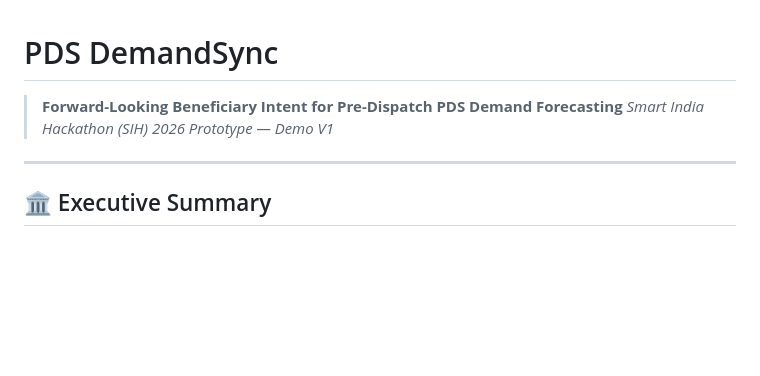
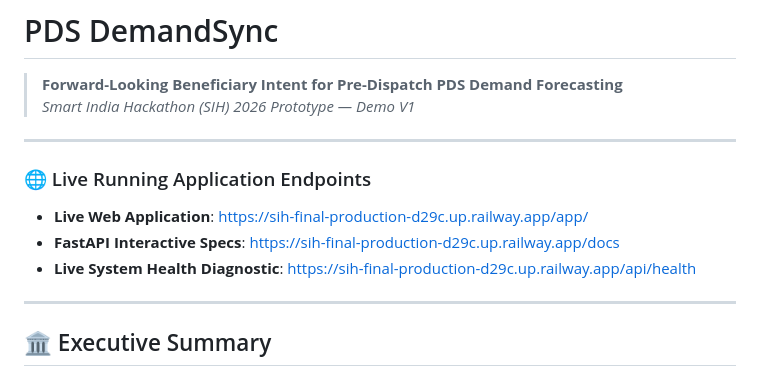
Before and after one commit to chethangowda-web/SIH-Final, a Markdown page: README.md, the part around the change. Drawn GitHub-style; blank space fills up the shorter version.

Commit message:
docs(readme): add live working app link and API endpoints

```diff
--- a/README.md
+++ b/README.md
@@ -1,6 +1,14 @@
 # PDS DemandSync
 > **Forward-Looking Beneficiary Intent for Pre-Dispatch PDS Demand Forecasting**
 > *Smart India Hackathon (SIH) 2026 Prototype — Demo V1*
+
+---
+
+### 🌐 Live Running Application Endpoints
+
+- **Live Web Application**: [https://sih-final-production-d29c.up.railway.app/app/](https://sih-final-production-d29c.up.railway.app/app/)
+- **FastAPI Interactive Specs**: [https://sih-final-production-d29c.up.railway.app/docs](https://sih-final-production-d29c.up.railway.app/docs)
+- **Live System Health Diagnostic**: [https://sih-final-production-d29c.up.railway.app/api/health](https://sih-final-production-d29c.up.railway.app/api/health)
 
 ---
 
```
